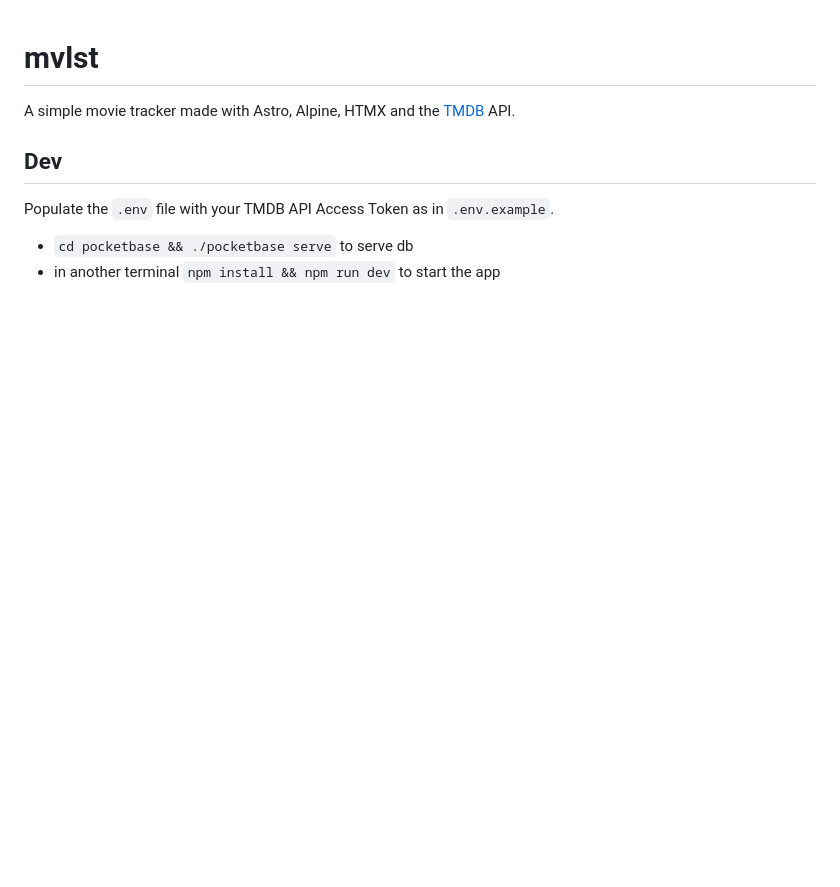
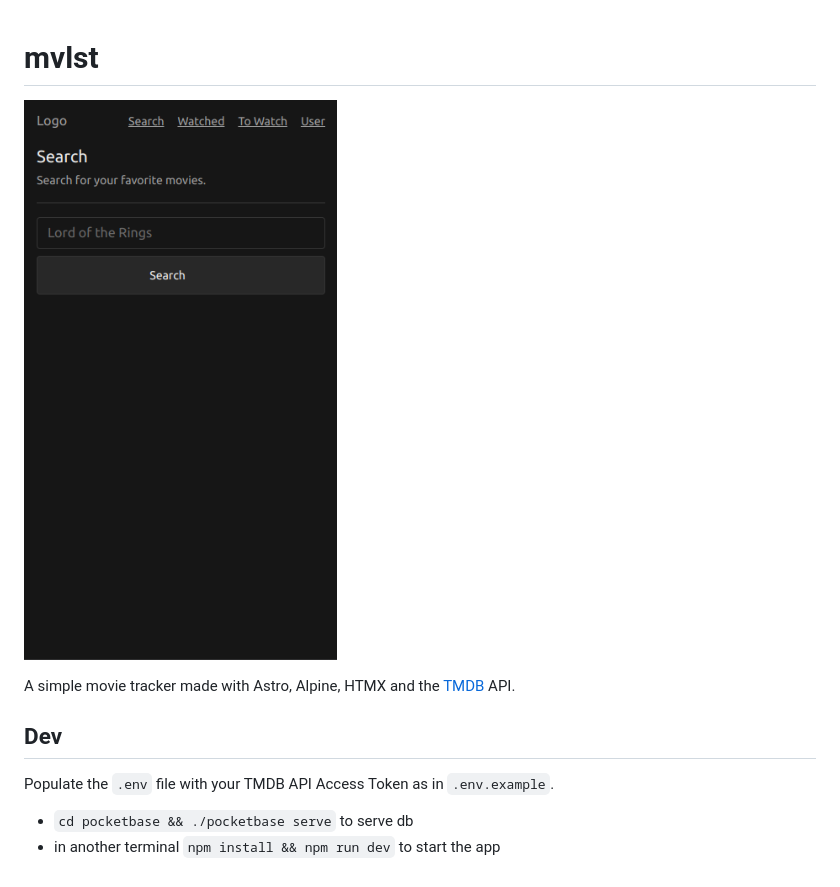
Before and after one commit to matteotagliatti/mvlst, a Markdown page: README.md, the part around the change. Drawn GitHub-style; pictures changed too: public/share.png (added); blank space fills up the shorter version.

```diff
--- a/README.md
+++ b/README.md
@@ -1,4 +1,6 @@
 # mvlst
+
+![img](/public/share.png)
 
 A simple movie tracker made with Astro, Alpine, HTMX and the [TMDB](https://developer.themoviedb.org/docs/getting-started) API.
 
```
Also changed, not shown: 1 other file.
